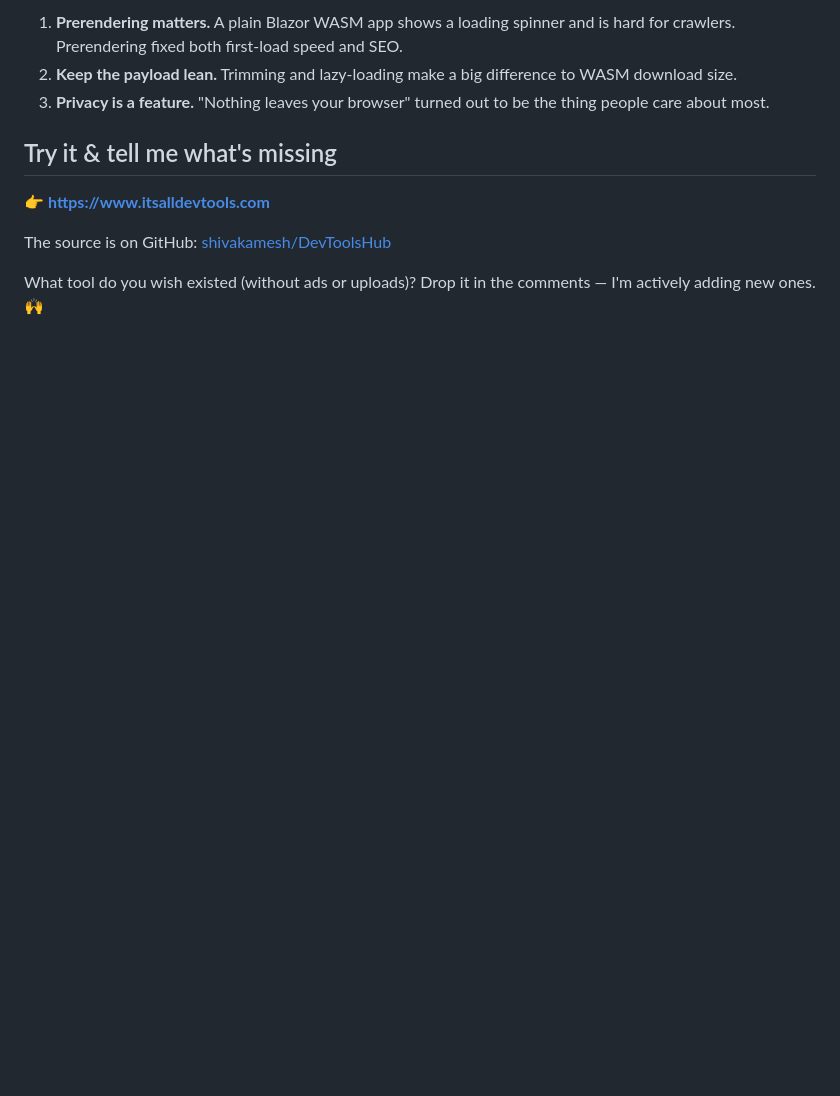
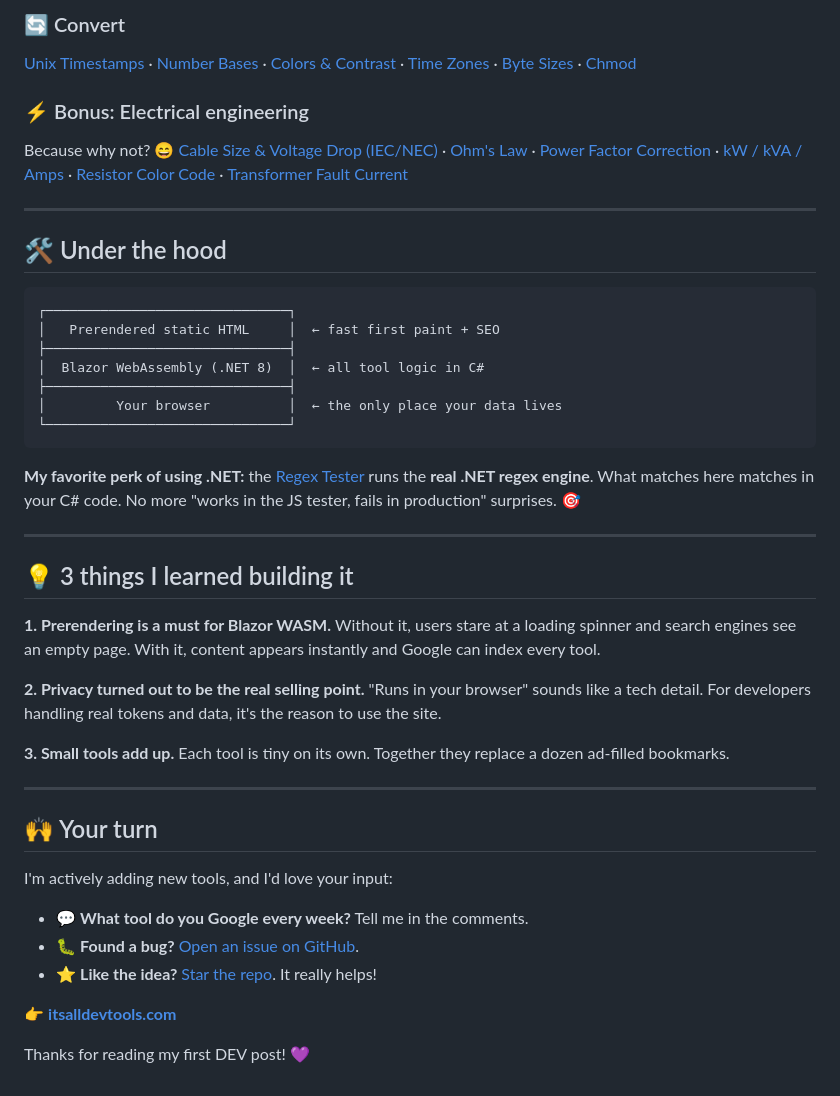
Before and after one commit to shivakamesh/DevToolsHub, a Markdown page: docs/devto-first-post.md, the part around one of its changes. Rendered like a GitHub page; blank space fills up the shorter version.

````diff
--- a/docs/devto-first-post.md
+++ b/docs/devto-first-post.md
@@ -50,12 +56,50 @@ A nice bonus of using .NET: the [Regex Tester](https://www.itsalldevtools.com/re
 
-1. **Prerendering matters.** A plain Blazor WASM app shows a loading spinner and is hard for crawlers. Prerendering fixed both first-load speed and SEO.
-2. **Keep the payload lean.** Trimming and lazy-loading make a big difference to WASM download size.
-3. **Privacy is a feature.** "Nothing leaves your browser" turned out to be the thing people care about most.
+### 🔄 Convert
+[Unix Timestamps](https://www.itsalldevtools.com/timestamp-converter) · [Number Bases](https://www.itsalldevtools.com/number-base) · [Colors & Contrast](https://www.itsalldevtools.com/color-converter) · [Time Zones](https://www.itsalldevtools.com/time-zone-converter) · [Byte Sizes](https://www.itsalldevtools.com/byte-size) · [Chmod](https://www.itsalldevtools.com/chmod-calculator)
 
-## Try it & tell me what's missing
+### ⚡ Bonus: Electrical engineering
+Because why not? 😄
+[Cable Size & Voltage Drop (IEC/NEC)](https://www.itsalldevtools.com/cable-size-calculator) · [Ohm's Law](https://www.itsalldevtools.com/ohms-law-calculator) · [Power Factor Correction](https://www.itsalldevtools.com/power-factor-correction) · [kW / kVA / Amps](https://www.itsalldevtools.com/power-converter) · [Resistor Color Code](https://www.itsalldevtools.com/resistor-color-code) · [Transformer Fault Current](https://www.itsalldevtools.com/transformer-calculator)
 
-👉 **https://www.itsalldevtools.com**
+---
 
-The source is on GitHub: [shivakamesh/DevToolsHub](https://github.com/shivakamesh/DevToolsHub)
+## 🛠️ Under the hood
 
-What tool do you wish existed (without ads or uploads)? Drop it in the comments — I'm actively adding new ones. 🙌
+```text
+┌───────────────────────────────┐
+│   Prerendered static HTML     │  ← fast first paint + SEO
+├───────────────────────────────┤
+│  Blazor WebAssembly (.NET 8)  │  ← all tool logic in C#
+├───────────────────────────────┤
+│         Your browser          │  ← the only place your data lives
+└───────────────────────────────┘
+```
+
+**My favorite perk of using .NET:** the [Regex Tester](https://www.itsalldevtools.com/regex-tester) runs the **real .NET regex engine**. What matches here matches in your C# code. No more "works in the JS tester, fails in production" surprises. 🎯
+
+---
+
+## 💡 3 things I learned building it
+
+**1. Prerendering is a must for Blazor WASM.**
+Without it, users stare at a loading spinner and search engines see an empty page. With it, content appears instantly and Google can index every tool.
+
+**2. Privacy turned out to be the real selling point.**
+"Runs in your browser" sounds like a tech detail. For developers handling real tokens and data, it's the reason to use the site.
+
+**3. Small tools add up.**
+Each tool is tiny on its own. Together they replace a dozen ad-filled bookmarks.
+
+---
+
+## 🙌 Your turn
+
+I'm actively adding new tools, and I'd love your input:
+
+- 💬 **What tool do you Google every week?** Tell me in the comments.
+- 🐛 **Found a bug?** [Open an issue on GitHub](https://github.com/shivakamesh/DevToolsHub/issues).
+- ⭐ **Like the idea?** [Star the repo](https://github.com/shivakamesh/DevToolsHub). It really helps!
+
+👉 **[itsalldevtools.com](https://www.itsalldevtools.com)**
+
+Thanks for reading my first DEV post! 💜
````
Also changed, not shown: other parts of docs/devto-first-post.md (+32 -26 lines).
